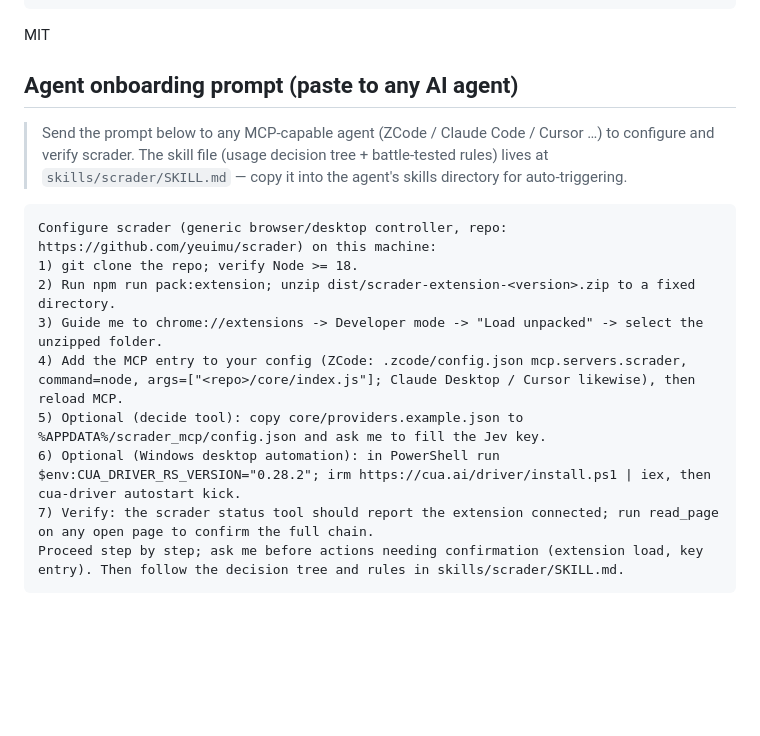
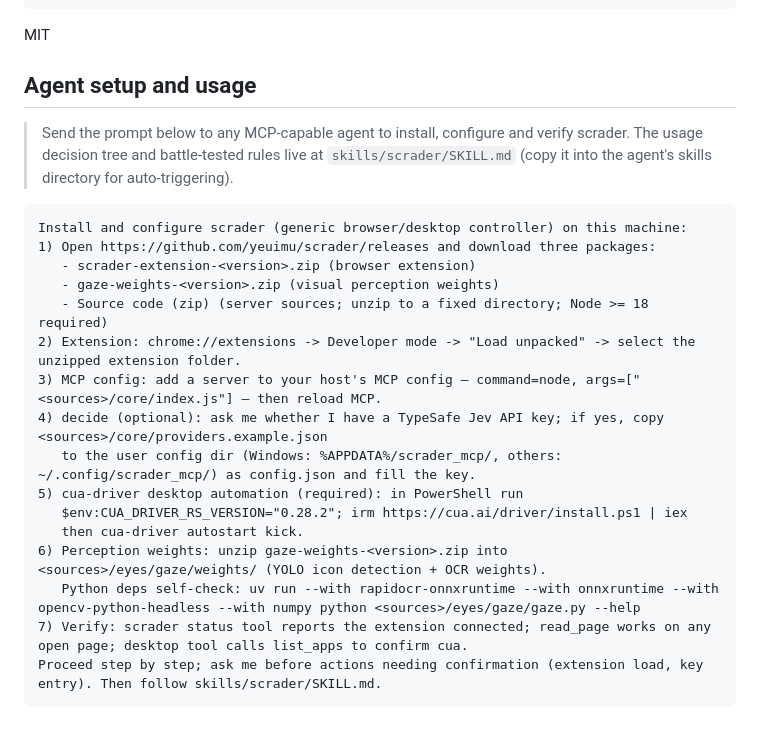
Before and after one commit to yeuimu/scrader, a Markdown page: README.md, the part around the change. Rendered like a GitHub page; blank space fills up the shorter version.

````diff
--- a/README.md
+++ b/README.md
@@ -98,18 +98,25 @@ node core/index.js --check
 
 MIT
 
-## Agent onboarding prompt (paste to any AI agent)
+## Agent setup and usage
 
-> Send the prompt below to any MCP-capable agent (ZCode / Claude Code / Cursor …) to configure and verify scrader. The skill file (usage decision tree + battle-tested rules) lives at `skills/scrader/SKILL.md` — copy it into the agent's skills directory for auto-triggering.
+> Send the prompt below to any MCP-capable agent to install, configure and verify scrader. The usage decision tree and battle-tested rules live at `skills/scrader/SKILL.md` (copy it into the agent's skills directory for auto-triggering).
 
 ```text
-Configure scrader (generic browser/desktop controller, repo: https://github.com/yeuimu/scrader) on this machine:
-1) git clone the repo; verify Node >= 18.
-2) Run npm run pack:extension; unzip dist/scrader-extension-<version>.zip to a fixed directory.
-3) Guide me to chrome://extensions -> Developer mode -> "Load unpacked" -> select the unzipped folder.
-4) Add the MCP entry to your config (ZCode: .zcode/config.json mcp.servers.scrader, command=node, args=["<repo>/core/index.js"]; Claude Desktop / Cursor likewise), then reload MCP.
-5) Optional (decide tool): copy core/providers.example.json to %APPDATA%/scrader_mcp/config.json and ask me to fill the Jev key.
-6) Optional (Windows desktop automation): in PowerShell run $env:CUA_DRIVER_RS_VERSION="0.28.2"; irm https://cua.ai/driver/install.ps1 | iex, then cua-driver autostart kick.
-7) Verify: the scrader status tool should report the extension connected; run read_page on any open page to confirm the full chain.
-Proceed step by step; ask me before actions needing confirmation (extension load, key entry). Then follow the decision tree and rules in skills/scrader/SKILL.md.
+Install and configure scrader (generic browser/desktop controller) on this machine:
+1) Open https://github.com/yeuimu/scrader/releases and download three packages:
+   - scrader-extension-<version>.zip (browser extension)
+   - gaze-weights-<version>.zip (visual perception weights)
+   - Source code (zip) (server sources; unzip to a fixed directory; Node >= 18 required)
+2) Extension: chrome://extensions -> Developer mode -> "Load unpacked" -> select the unzipped extension folder.
+3) MCP config: add a server to your host's MCP config — command=node, args=["<sources>/core/index.js"] — then reload MCP.
+4) decide (optional): ask me whether I have a TypeSafe Jev API key; if yes, copy <sources>/core/providers.example.json
+   to the user config dir (Windows: %APPDATA%/scrader_mcp/, others: ~/.config/scrader_mcp/) as config.json and fill the key.
+5) cua-driver desktop automation (required): in PowerShell run
+   $env:CUA_DRIVER_RS_VERSION="0.28.2"; irm https://cua.ai/driver/install.ps1 | iex
+   then cua-driver autostart kick.
+6) Perception weights: unzip gaze-weights-<version>.zip into <sources>/eyes/gaze/weights/ (YOLO icon detection + OCR weights).
+   Python deps self-check: uv run --with rapidocr-onnxruntime --with onnxruntime --with opencv-python-headless --with numpy python <sources>/eyes/gaze/gaze.py --help
+7) Verify: scrader status tool reports the extension connected; read_page works on any open page; desktop tool calls list_apps to confirm cua.
+Proceed step by step; ask me before actions needing confirmation (extension load, key entry). Then follow skills/scrader/SKILL.md.
 ```
````
Also changed, not shown: README.zh-CN.md (+17 -10 lines), skills/scrader/SKILL.md (+8 -16 lines).
